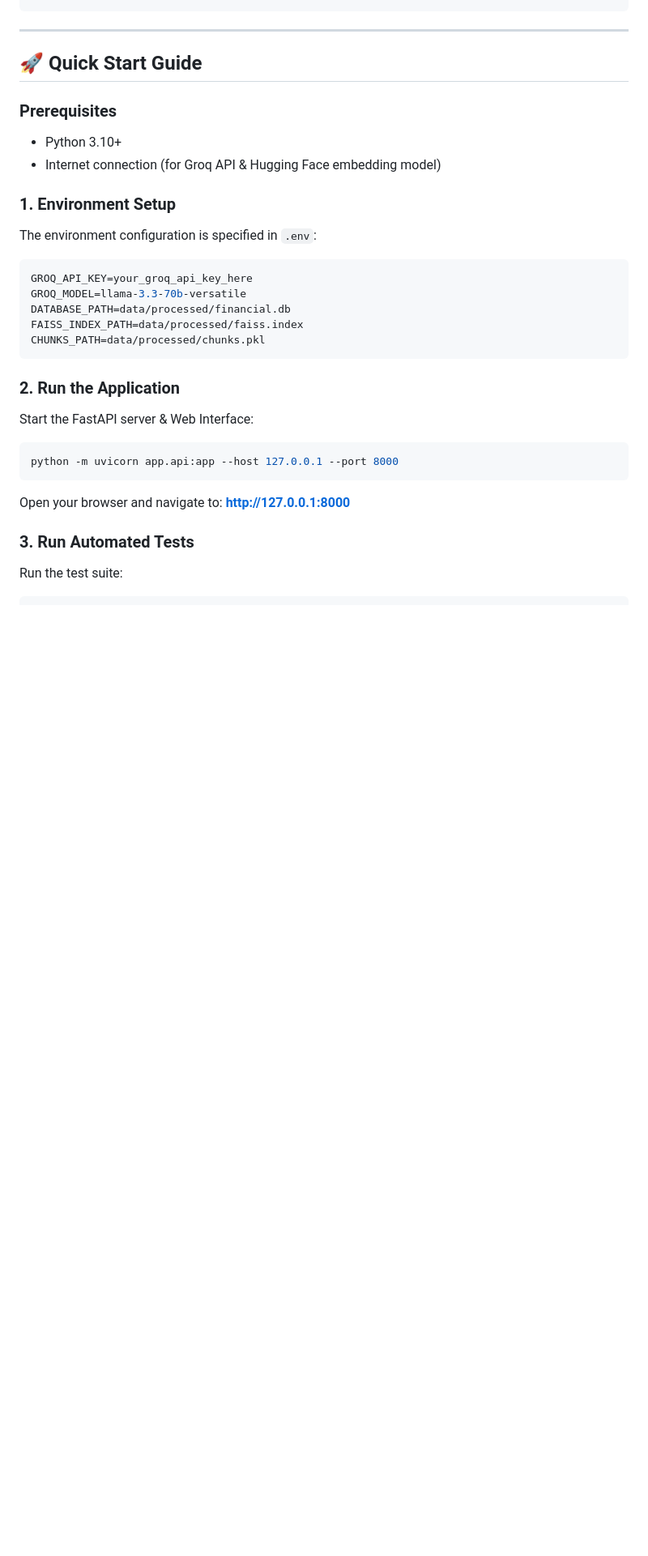
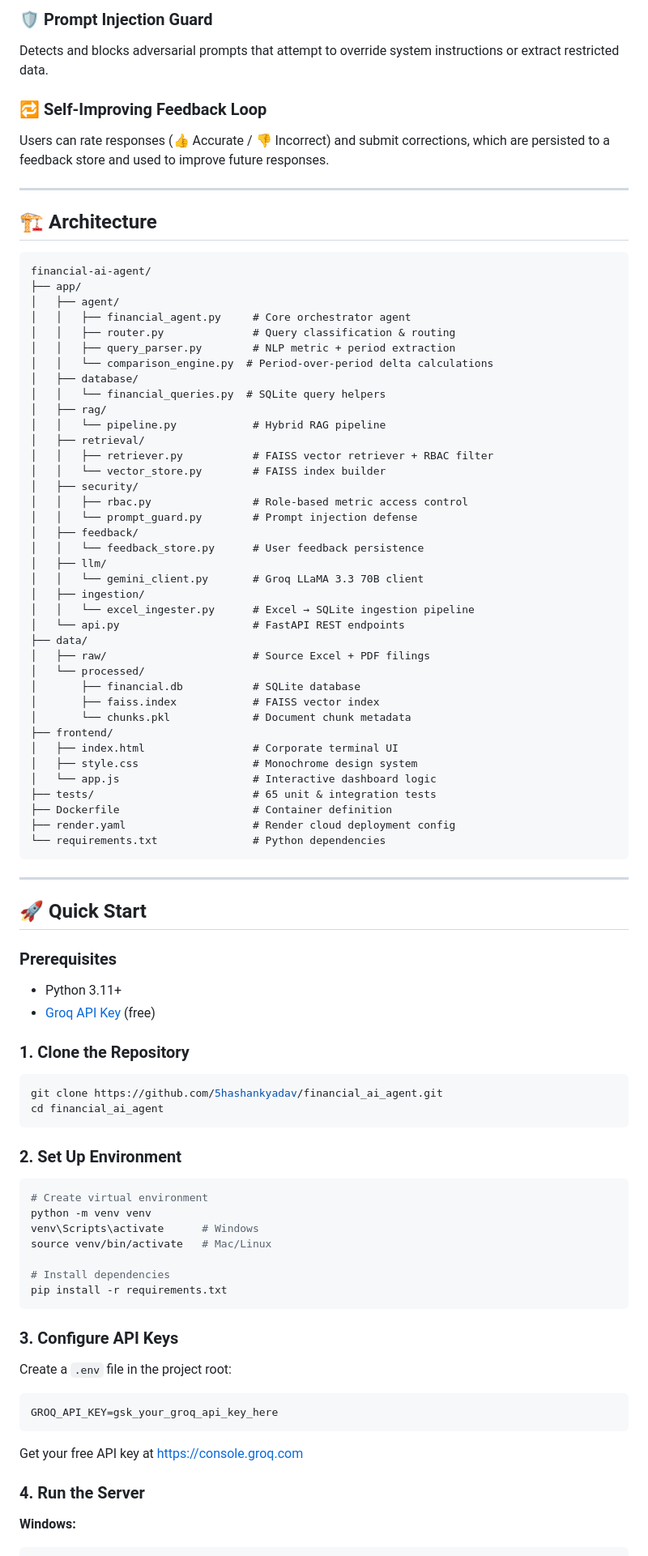
Before and after one commit to 5hashankyadav/financial_ai_agent, a Markdown page: README.md, the part around one of its changes. Shown at 81% size. Drawn GitHub-style; blank space fills up the shorter version.

Commit message:
Add comprehensive README with live demo, architecture, API docs, and deployment guide

````diff
--- a/README.md
+++ b/README.md
@@ -75,30 +59,86 @@ An end-to-end AI-powered financial intelligence agent for querying and analyzing
+### 🛡️ Prompt Injection Guard
+Detects and blocks adversarial prompts that attempt to override system instructions or extract restricted data.
+
+### 🔁 Self-Improving Feedback Loop
+Users can rate responses (👍 Accurate / 👎 Incorrect) and submit corrections, which are persisted to a feedback store and used to improve future responses.
+
+---
+
+## 🏗️ Architecture
+
+```
+financial-ai-agent/
+├── app/
+│   ├── agent/
+│   │   ├── financial_agent.py     # Core orchestrator agent
+│   │   ├── router.py              # Query classification & routing
+│   │   ├── query_parser.py        # NLP metric + period extraction
+│   │   └── comparison_engine.py  # Period-over-period delta calculations
+│   ├── database/
+│   │   └── financial_queries.py  # SQLite query helpers
+│   ├── rag/
+│   │   └── pipeline.py            # Hybrid RAG pipeline
+│   ├── retrieval/
+│   │   ├── retriever.py           # FAISS vector retriever + RBAC filter
+│   │   └── vector_store.py        # FAISS index builder
+│   ├── security/
+│   │   ├── rbac.py                # Role-based metric access control
+│   │   └── prompt_guard.py        # Prompt injection defense
+│   ├── feedback/
+│   │   └── feedback_store.py      # User feedback persistence
+│   ├── llm/
+│   │   └── gemini_client.py       # Groq LLaMA 3.3 70B client
+│   ├── ingestion/
+│   │   └── excel_ingester.py      # Excel → SQLite ingestion pipeline
+│   └── api.py                     # FastAPI REST endpoints
+├── data/
+│   ├── raw/                       # Source Excel + PDF filings
+│   └── processed/
+│       ├── financial.db           # SQLite database
+│       ├── faiss.index            # FAISS vector index
+│       └── chunks.pkl             # Document chunk metadata
+├── frontend/
+│   ├── index.html                 # Corporate terminal UI
+│   ├── style.css                  # Monochrome design system
+│   └── app.js                     # Interactive dashboard logic
+├── tests/                         # 65 unit & integration tests
+├── Dockerfile                     # Container definition
+├── render.yaml                    # Render cloud deployment config
+└── requirements.txt               # Python dependencies
 ```
 
 ---
 
-## 🚀 Quick Start Guide
+## 🚀 Quick Start
 
 ### Prerequisites
-- Python 3.10+
-- Internet connection (for Groq API & Hugging Face embedding model)
+- Python 3.11+
+- [Groq API Key](https://console.groq.com) (free)
 
-### 1. Environment Setup
-The environment configuration is specified in `.env`:
-```env
-GROQ_API_KEY=your_groq_api_key_here
-GROQ_MODEL=llama-3.3-70b-versatile
-DATABASE_PATH=data/processed/financial.db
-FAISS_INDEX_PATH=data/processed/faiss.index
-CHUNKS_PATH=data/processed/chunks.pkl
+### 1. Clone the Repository
+```bash
+git clone https://github.com/5hashankyadav/financial_ai_agent.git
+cd financial_ai_agent
 ```
 
-### 2. Run the Application
-Start the FastAPI server & Web Interface:
+### 2. Set Up Environment
 ```bash
-python -m uvicorn app.api:app --host 127.0.0.1 --port 8000
+# Create virtual environment
+python -m venv venv
+venv\Scripts\activate      # Windows
+source venv/bin/activate   # Mac/Linux
+
+# Install dependencies
+pip install -r requirements.txt
 ```
-Open your browser and navigate to: **[http://127.0.0.1:8000](http://127.0.0.1:8000)**
 
-### 3. Run Automated Tests
-Run the test suite:
+### 3. Configure API Keys
+Create a `.env` file in the project root:
+```env
+GROQ_API_KEY=gsk_your_groq_api_key_here
+```
+Get your free API key at [https://console.groq.com](https://console.groq.com)
+
+### 4. Run the Server
+**Windows:**
 ```bash
````
Also changed, not shown: other parts of README.md (+203 -112 lines).
